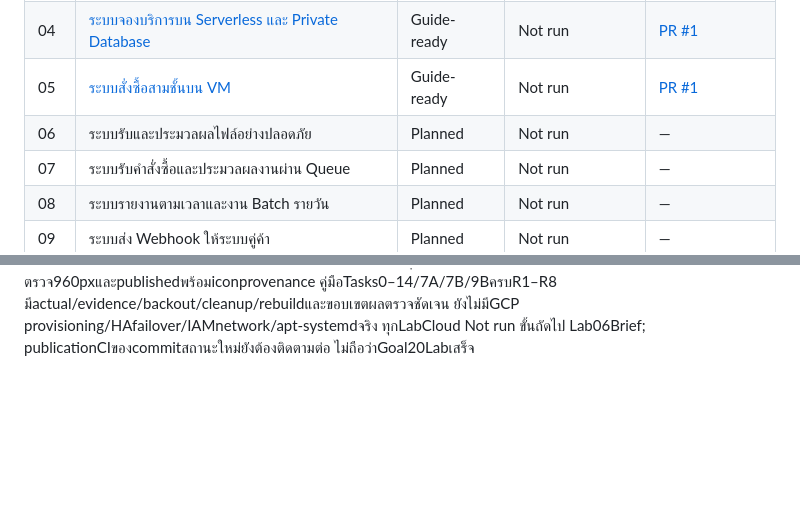
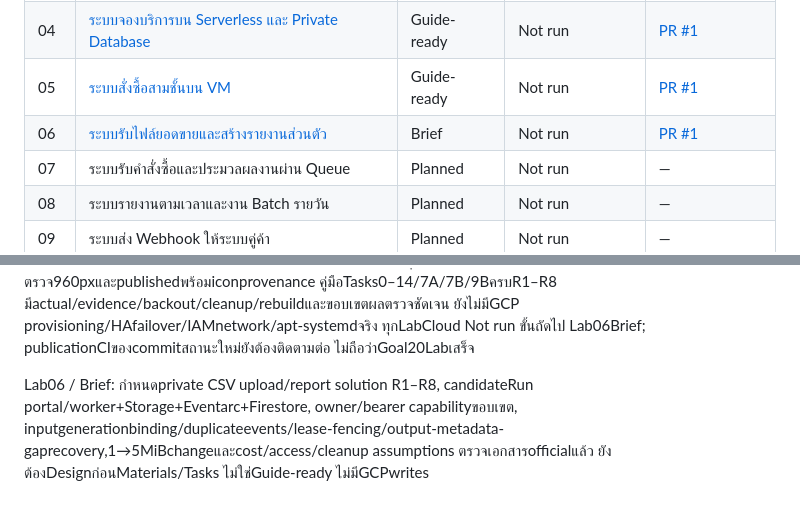
Before and after one commit to somkid-s5/Portfolio-Lab, a Markdown page: GCP/PROGRESS.md, 2 parts joined by grey strips. Drawn GitHub-style; blank space fills up the shorter version.

Commit message:
docs(lab006): define secure file processing solution and acceptance before design

```diff
--- a/GCP/PROGRESS.md
+++ b/GCP/PROGRESS.md
@@ -9,7 +9,7 @@
 | 03 | [เว็บไซต์เอกสารสาธารณะผ่าน CDN และ HTTPS](LAB-003-public-docs-cdn/README.md) | Guide-ready | Not run | [PR #1](https://github.com/somkid-s5/Portfolio-Lab/pull/1) |
 | 04 | [ระบบจองบริการบน Serverless และ Private Database](LAB-004-serverless-booking/README.md) | Guide-ready | Not run | [PR #1](https://github.com/somkid-s5/Portfolio-Lab/pull/1) |
 | 05 | [ระบบสั่งซื้อสามชั้นบน VM](LAB-005-three-tier-orders/README.md) | Guide-ready | Not run | [PR #1](https://github.com/somkid-s5/Portfolio-Lab/pull/1) |
-| 06 | ระบบรับและประมวลผลไฟล์อย่างปลอดภัย | Planned | Not run | — |
+| 06 | [ระบบรับไฟล์ยอดขายและสร้างรายงานส่วนตัว](LAB-006-private-file-processing/README.md) | Brief | Not run | [PR #1](https://github.com/somkid-s5/Portfolio-Lab/pull/1) |
 | 07 | ระบบรับคำสั่งซื้อและประมวลผลงานผ่าน Queue | Planned | Not run | — |
 | 08 | ระบบรายงานตามเวลาและงาน Batch รายวัน | Planned | Not run | — |
 | 09 | ระบบส่ง Webhook ให้ระบบคู่ค้า | Planned | Not run | — |
@@ -138,3 +138,6 @@ Lab 05 / Operational guide review: เพิ่มคำสั่ง probe จ
 
 
 Lab 05: Guide-ready — review ถึง source cd125100a884b17e641e28a625230f80dec3ed95 แล้ว: CI39929963331 ผ่าน52tests (49App/tooling +3guide checks), separate bootstrap และ browser→Nginx→API→PostgreSQLจริง; เอกสารที่เติมภายหลังตรวจด้วย CI39930610563 joblab005-guide ผ่าน49Bashblocks/relative links/Tasksections และ joblab005-infra validateทั้ง3rootsผ่าน (App/codeไม่เปลี่ยนจากชุดที่ผ่าน) SVG/PNG2ภาพตรวจ960pxและpublishedพร้อมiconprovenance คู่มือTasks0–14/7A/7B/9BครบR1–R8 มีactual/evidence/backout/cleanup/rebuildและขอบเขตผลตรวจชัดเจน ยังไม่มีGCP provisioning/HAfailover/IAMnetwork/apt-systemdจริง ทุกLabCloud Not run ขั้นถัดไป Lab06Brief; publicationCIของcommitสถานะใหม่ยังต้องติดตามต่อ ไม่ถือว่าGoal20Labเสร็จ
+
+
+Lab06 / Brief: กำหนดprivate CSV upload/report solution R1–R8, candidateRun portal/worker+Storage+Eventarc+Firestore, owner/bearer capabilityขอบเขต, inputgenerationbinding/duplicateevents/lease-fencing/output-metadata-gaprecovery,1→5MiBchangeและcost/access/cleanup assumptions ตรวจเอกสารofficialแล้ว ยังต้องDesignก่อนMaterials/Tasks ไม่ใช่Guide-ready ไม่มีGCPwrites
```
Also changed, not shown: GCP/LAB-006-private-file-processing/README.md (added, +100 -0 lines), PLAN.md (+2 -2 lines).
